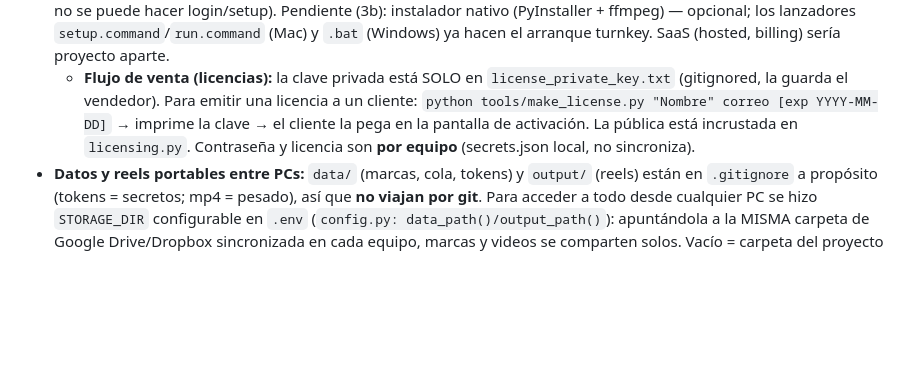
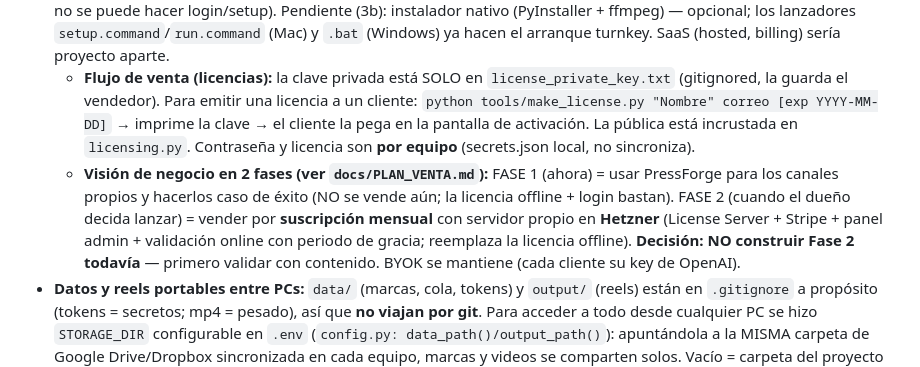
Before and after one commit to gadiedcarrero/PressForgeStudio, a Markdown page: docs/CONTEXT.md, the part around the change. Drawn GitHub-style; blank space fills up the shorter version.

Commit message:
Docs: PLAN_VENTA.md (modelo de suscripcion Fase 2 en Hetzner, disenado y listo para ejecutar al lanzar; decision de no construirlo aun y validar primero con canales propios)

```diff
--- a/docs/CONTEXT.md
+++ b/docs/CONTEXT.md
@@ -64,6 +64,7 @@ cuando se trata de historia real.
 - **Modelo de negocio = vender como software BYOK** (Bring Your Own Key): el cliente instala/corre la app y pone SU propia API key. Por eso las keys se gestionan en **Ajustes → API Keys** (UI), guardadas en `secrets.json` **local a cada equipo** (gitignored y FUERA de `STORAGE_DIR`/Drive — los secretos no se sincronizan ni viajan). `_openai_client.resolve_openai_key()`: secret de la UI → `.env` (respaldo dev).
   Para vender: ✅ (1) API keys en UI · ✅ (2) **login** (`auth.py`) · ✅ (3a) **licencias** (`licensing.py`: Ed25519 offline, la app lleva solo la PÚBLICA; sin licencia válida no se puede hacer login/setup). Pendiente (3b): instalador nativo (PyInstaller + ffmpeg) — opcional; los lanzadores `setup.command`/`run.command` (Mac) y `.bat` (Windows) ya hacen el arranque turnkey. SaaS (hosted, billing) sería proyecto aparte.
   - **Flujo de venta (licencias):** la clave privada está SOLO en `license_private_key.txt` (gitignored, la guarda el vendedor). Para emitir una licencia a un cliente: `python tools/make_license.py "Nombre" correo [exp YYYY-MM-DD]` → imprime la clave → el cliente la pega en la pantalla de activación. La pública está incrustada en `licensing.py`. Contraseña y licencia son **por equipo** (secrets.json local, no sincroniza).
+  - **Visión de negocio en 2 fases (ver `docs/PLAN_VENTA.md`):** FASE 1 (ahora) = usar PressForge para los canales propios y hacerlos caso de éxito (NO se vende aún; la licencia offline + login bastan). FASE 2 (cuando el dueño decida lanzar) = vender por **suscripción mensual** con servidor propio en **Hetzner** (License Server + Stripe + panel admin + validación online con periodo de gracia; reemplaza la licencia offline). **Decisión: NO construir Fase 2 todavía** — primero validar con contenido. BYOK se mantiene (cada cliente su key de OpenAI).
 - **Datos y reels portables entre PCs:** `data/` (marcas, cola, tokens) y `output/` (reels) están en `.gitignore` a propósito (tokens = secretos; mp4 = pesado), así que **no viajan por git**. Para acceder a todo desde cualquier PC se hizo `STORAGE_DIR` configurable en `.env` (`config.py: data_path()/output_path()`): apuntándola a la MISMA carpeta de Google Drive/Dropbox sincronizada en cada equipo, marcas y videos se comparten solos. Vacío = carpeta del proyecto (comportamiento previo). Overrides finos: `DATA_DIR`, `OUTPUT_DIR`.
 
 ---
```
Also changed, not shown: docs/PLAN_VENTA.md (added, +63 -0 lines).
